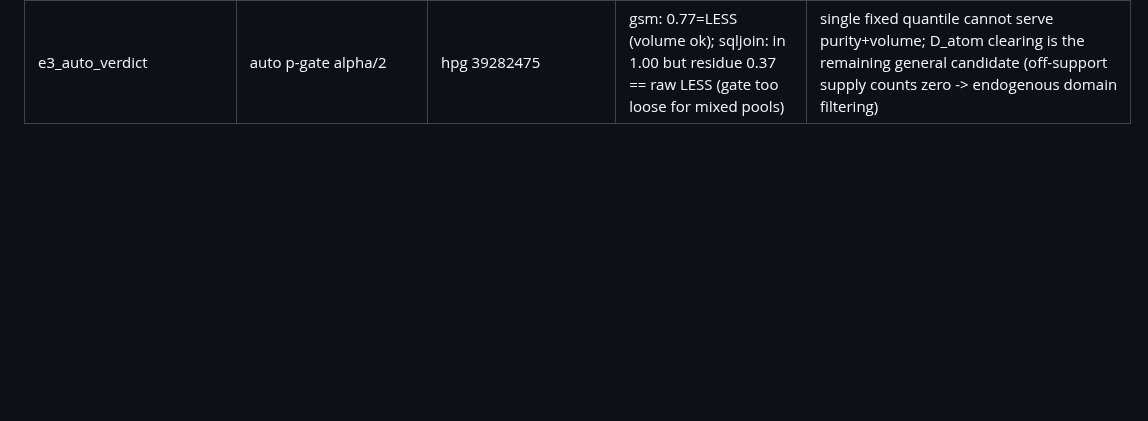
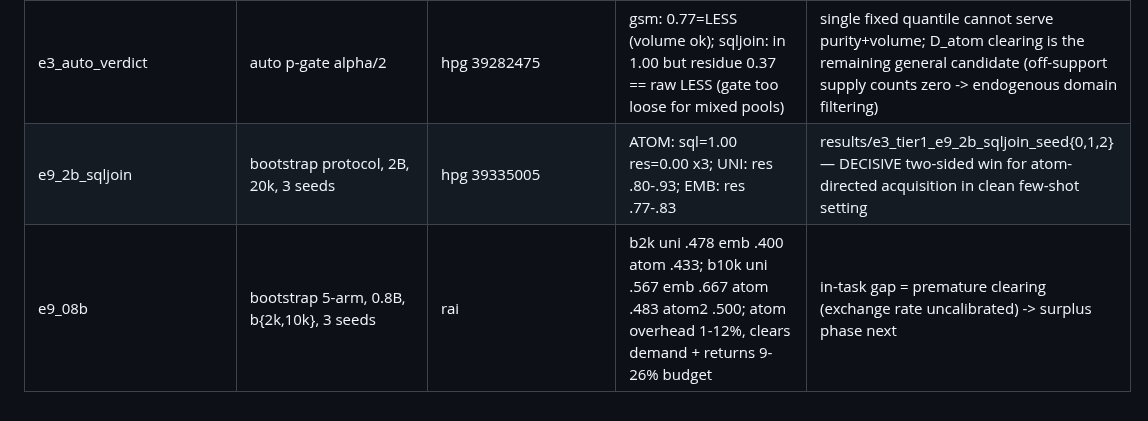
Before and after one commit to XueqiC/tc_code, a Markdown page: notes/exp_log.md, the part around the change. GitHub-like rendering; blank space fills up the shorter version.

Commit message:
explog: E9 bootstrap results — sqljoin two-sided decisive, 0.8B in-task table
Co-Authored-By: Claude Fable 5 <noreply@anthropic.com>

```diff
--- a/notes/exp_log.md
+++ b/notes/exp_log.md
@@ -53,3 +53,5 @@ e5_geostop_falsified | E5 v1 0.8B small budgets | rai | geometric stop fired at
 e5b_2k_negative | density+8ep at 2k seed0 | rai | D_bnd_v3 0.367 << LESS 0.600, plain D_bnd 0.467 | raised epochs on tiny dense diet = micro-scale surplus-training collapse (M17 mechanism); absorption-to-drift window is narrow -> next: behavioral validation stop (eval 10 calib queries per 8 steps, keep best ckpt)
 e5c_FINAL | behav-stop 2k/4k x3 | rai | 2k: 0.500+-.027 TOP of field (baselines 0.478, plain bnd 0.467), lowest variance; 4k: 0.578 vs LESS 0.611 | behavioral stop flips smallest budget to lead; mid-range gap ~0.03-0.04 remains; recommendation: ship frozen v2 + behav-stop switch, report mid gap honestly
 e3_auto_verdict | auto p-gate alpha/2 | hpg 39282475 | gsm: 0.77=LESS (volume ok); sqljoin: in 1.00 but residue 0.37 == raw LESS (gate too loose for mixed pools) | single fixed quantile cannot serve purity+volume; D_atom clearing is the remaining general candidate (off-support supply counts zero -> endogenous domain filtering)
+e9_2b_sqljoin | bootstrap protocol, 2B, 20k, 3 seeds | hpg 39335005 | ATOM: sql=1.00 res=0.00 x3; UNI: res .80-.93; EMB: res .77-.83 | results/e3_tier1_e9_2b_sqljoin_seed{0,1,2} — DECISIVE two-sided win for atom-directed acquisition in clean few-shot setting
+e9_08b | bootstrap 5-arm, 0.8B, b{2k,10k}, 3 seeds | rai | b2k uni .478 emb .400 atom .433; b10k uni .567 emb .667 atom .483 atom2 .500; atom overhead 1-12%, clears demand + returns 9-26% budget | in-task gap = premature clearing (exchange rate uncalibrated) -> surplus phase next
```
